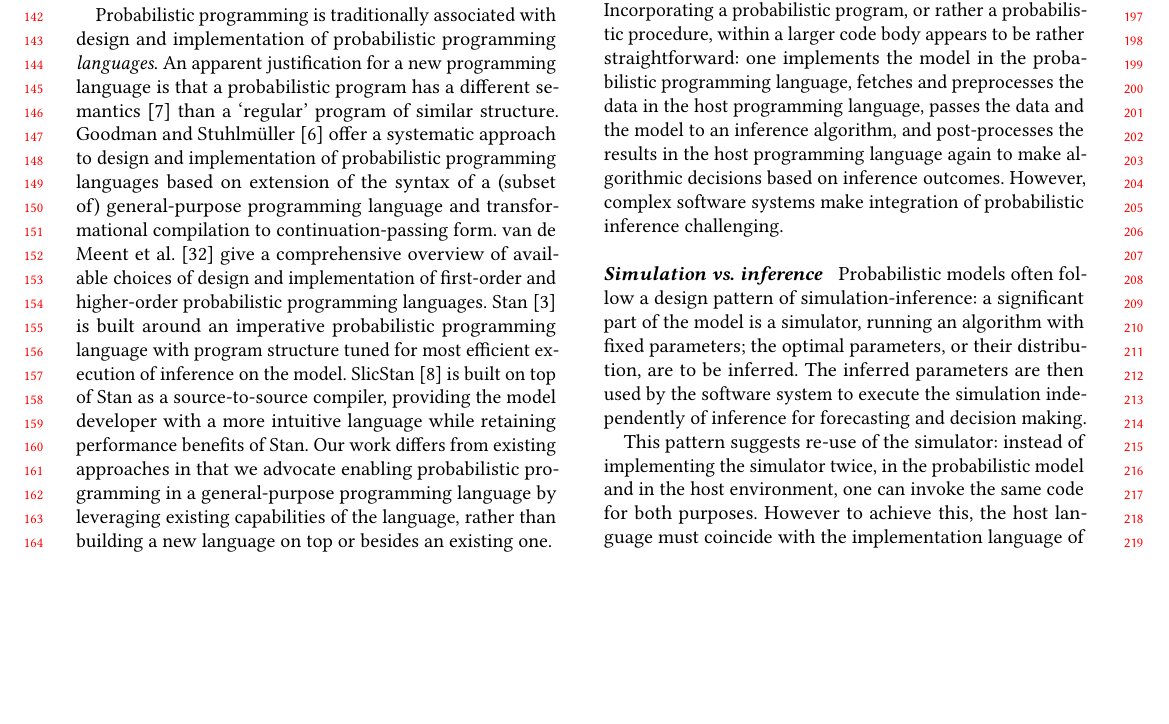
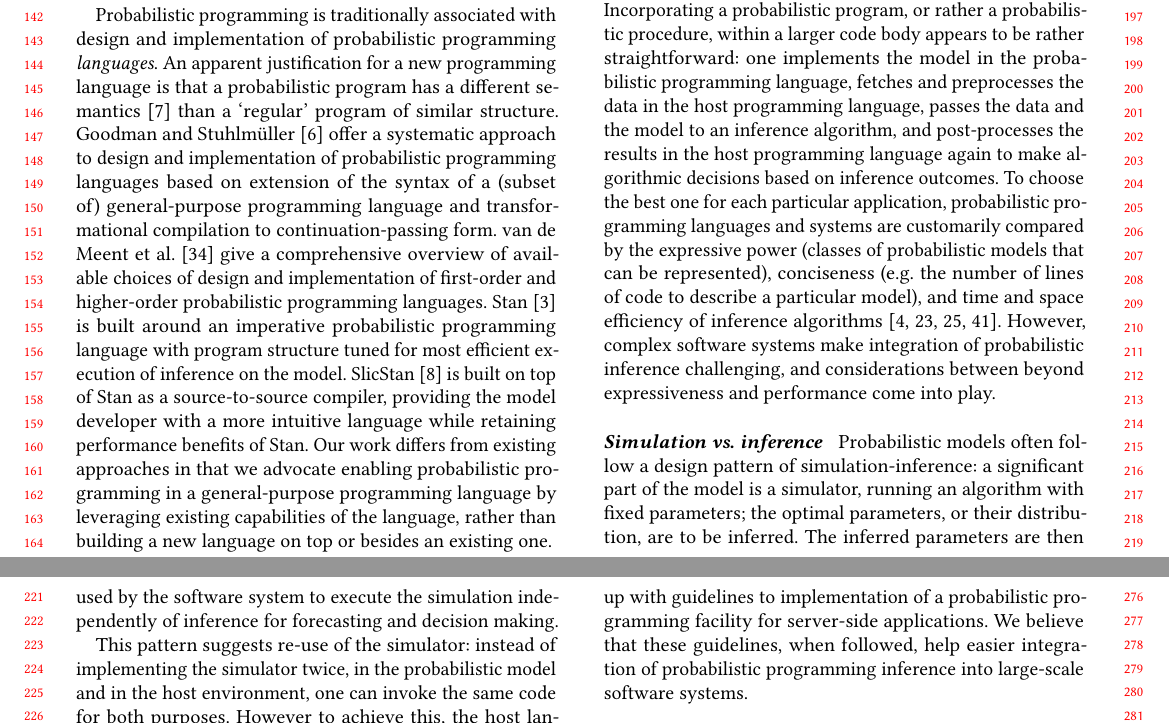
Before and after one commit to infergo-ml/gogp-paper, a LaTeX paper (paper/paper.tex): part of page 2 of 8 before the commit and two parts of pages 2 and 3 of 8 after it, the two joined at a grey line, cut so that both start at the same text, the shorter picture padded with empty space. Compiled offline with pdfLaTeX.

Commit message:
citations of dissertations and a note of comparison of probabilisti languages

```diff
--- a/paper/paper.tex
+++ b/paper/paper.tex
@@ -712,11 +712,18 @@ procedure, within a larger code body appears to be rather
 straightforward: one implements the model in the probabilistic
 programming language, fetches and preprocesses the data in the
 host programming language, passes the data and the model to an
-inference algorithm, and post-processes the results in the
-host programming language again to make algorithmic
-decisions based on inference outcomes. However, complex
-software systems make integration of probabilistic
-inference challenging.
+inference algorithm, and post-processes the results in the host
+programming language again to make algorithmic decisions based
+on inference outcomes. To choose the best one for each particular
+application, probabilistic programming languages and systems are
+customarily compared by the expressive power (classes of
+probabilistic models that can be represented), conciseness (e.g.
+the number of lines of code to describe a particular model), and
+time and space efficiency of inference
+algorithms~\cite{WVM14,P16,R17,GXG18}.  However, complex
+software systems make integration of probabilistic inference
+challenging, and considerations between beyond expressiveness
+and performance come into play.
 
 \paragraph{Simulation vs. inference} Probabilistic models
 often follow a design pattern of simulation-inference: a
```
